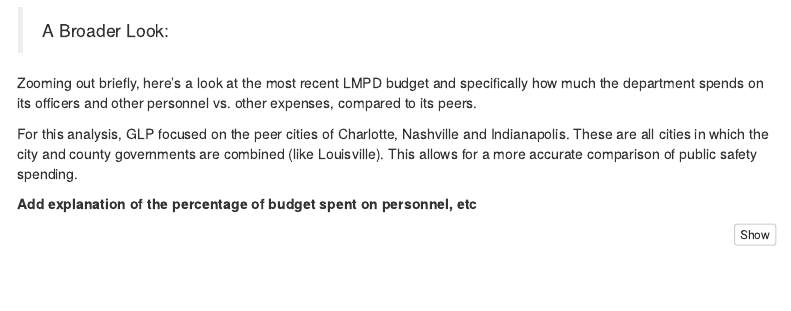
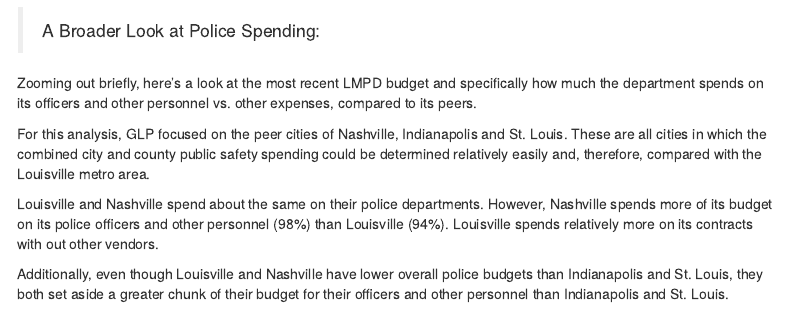
Before and after one commit to greaterlouisvilleproject/Louisville-Public-Safety, an R Markdown document (docs/index.Rmd): the page in a window 1100 px wide, from 1290 px down. Rendered offline with R 4.5, knitr and Pandoc, with nearby package versions; some code elsewhere in the file could not run offline; menus at the side of the page are left out.

Commit message:
Minor revisions to graphics and additional text context to police department spending section

````diff
--- a/docs/index.Rmd
+++ b/docs/index.Rmd
@@ -63,13 +63,15 @@ total_social_services <- ggplot(officer_data, aes(x=fiscal_year, y=social_servic
 ```
 ![](images/officers_social_services.png)
 
-> A Broader Look:
+> A Broader Look at Police Spending:
 
 Zooming out briefly, here's a look at the most recent LMPD budget and specifically how much the department spends on its officers and other personnel vs. other expenses, compared to its peers.
 
-For this analysis, GLP focused on the peer cities of Charlotte, Nashville and Indianapolis. These are all cities in which the city and county governments are combined (like Louisville). This allows for a more accurate comparison of public safety spending.
+For this analysis, GLP focused on the peer cities of Nashville, Indianapolis and St. Louis. These are all cities in which the combined city and county public safety spending could be determined relatively easily and, therefore, compared with the Louisville metro area.
 
-**Add explanation of the percentage of budget spent on personnel, etc**
+Louisville and Nashville spend about the same on their police departments. However, Nashville spends more of its budget on its police officers and other personnel (98%) than Louisville (94%). Louisville spends relatively more on its contracts with out other vendors.
+
+Additionally, even though Louisville and Nashville have lower overall police budgets than Indianapolis and St. Louis, they both set aside a greater chunk of their budget for their officers and other personnel than Indianapolis and St. Louis.
 
 ```{r public safety waffle charts, warning=FALSE, message=FALSE}
 
````
Also changed, not shown: 3 other files.
